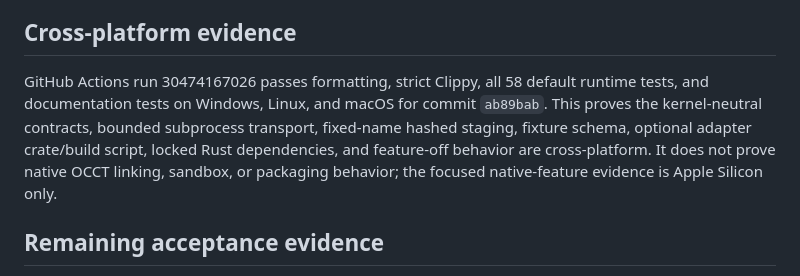
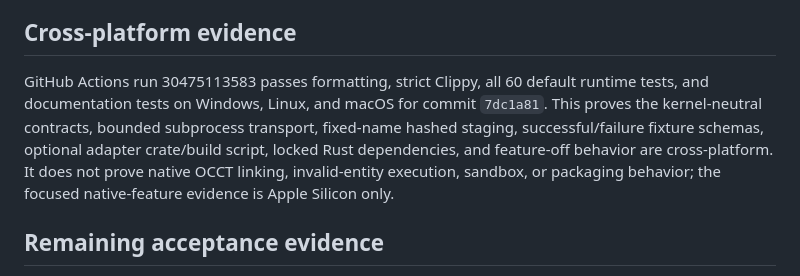
Before and after one commit to JoshuaGessner/PartProbe, a Markdown page: docs/06-quality/task-003-validation.md, the part around the change. Drawn GitHub-style.

Commit message:
Record invalid STEP CI evidence

```diff
--- a/docs/06-quality/task-003-validation.md
+++ b/docs/06-quality/task-003-validation.md
@@ -45,7 +45,7 @@ TASK-003 currently adds nineteen default runtime tests: five geometry-core invar
 
 ## Cross-platform evidence
 
-GitHub Actions run 30474167026 passes formatting, strict Clippy, all 58 default runtime tests, and documentation tests on Windows, Linux, and macOS for commit `ab89bab`. This proves the kernel-neutral contracts, bounded subprocess transport, fixed-name hashed staging, fixture schema, optional adapter crate/build script, locked Rust dependencies, and feature-off behavior are cross-platform. It does not prove native OCCT linking, sandbox, or packaging behavior; the focused native-feature evidence is Apple Silicon only.
+GitHub Actions run 30475113583 passes formatting, strict Clippy, all 60 default runtime tests, and documentation tests on Windows, Linux, and macOS for commit `7dc1a81`. This proves the kernel-neutral contracts, bounded subprocess transport, fixed-name hashed staging, successful/failure fixture schemas, optional adapter crate/build script, locked Rust dependencies, and feature-off behavior are cross-platform. It does not prove native OCCT linking, invalid-entity execution, sandbox, or packaging behavior; the focused native-feature evidence is Apple Silicon only.
 
 ## Remaining acceptance evidence
 
```
Also changed, not shown: docs/07-delivery/progress-log.md (+1 -0 lines), docs/PROJECT_STATE.md (+2 -2 lines).
